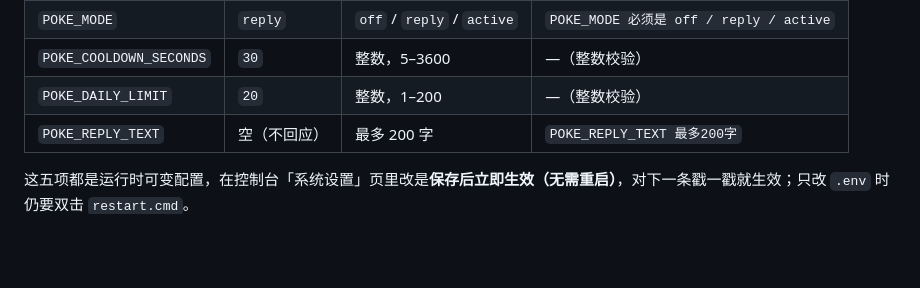
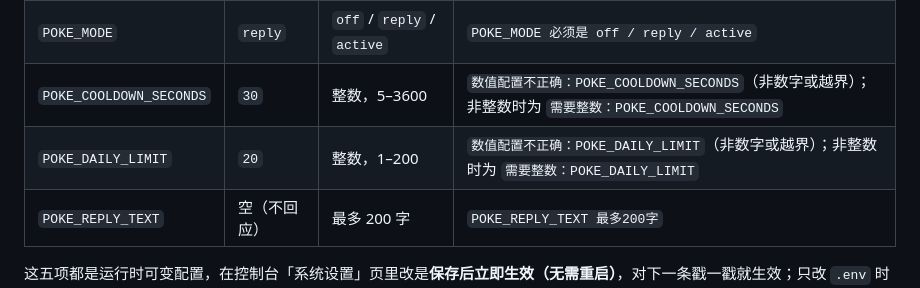
Before and after one commit to Sek1ro-oka/AutoChat, a Markdown page: docs/configuration.md, the part around the change. Rendered like a GitHub page; blank space fills up the shorter version.

Commit message:
docs: record the real poke integer validation errors
- `POKE_COOLDOWN_SECONDS` / `POKE_DAILY_LIMIT` 走通用整数校验，并非不报错：非数字或越界抛「数值配置不正确：变量名」，范围内的小数抛「需要整数：变量名」
- 表格「启动时报错原文」列按 `src/config.js` 的实际抛错改写，未改动其它行、列头或其它文件

```diff
--- a/docs/configuration.md
+++ b/docs/configuration.md
@@ -192,8 +192,8 @@ POKE_REPLY_TEXT=在的，有事说事
 | --- | --- | --- | --- |
 | `POKE_ENABLED` | `false` | `true` / `false`；总开关 | `POKE_ENABLED 必须是 true 或 false` |
 | `POKE_MODE` | `reply` | `off` / `reply` / `active` | `POKE_MODE 必须是 off / reply / active` |
-| `POKE_COOLDOWN_SECONDS` | `30` | 整数，5–3600 | —（整数校验） |
-| `POKE_DAILY_LIMIT` | `20` | 整数，1–200 | —（整数校验） |
+| `POKE_COOLDOWN_SECONDS` | `30` | 整数，5–3600 | `数值配置不正确：POKE_COOLDOWN_SECONDS`（非数字或越界）；非整数时为 `需要整数：POKE_COOLDOWN_SECONDS` |
+| `POKE_DAILY_LIMIT` | `20` | 整数，1–200 | `数值配置不正确：POKE_DAILY_LIMIT`（非数字或越界）；非整数时为 `需要整数：POKE_DAILY_LIMIT` |
 | `POKE_REPLY_TEXT` | 空（不回应） | 最多 200 字 | `POKE_REPLY_TEXT 最多200字` |
 
 这五项都是运行时可变配置，在控制台「系统设置」页里改是**保存后立即生效（无需重启）**，对下一条戳一戳就生效；只改 `.env` 时仍要双击 `restart.cmd`。
```
